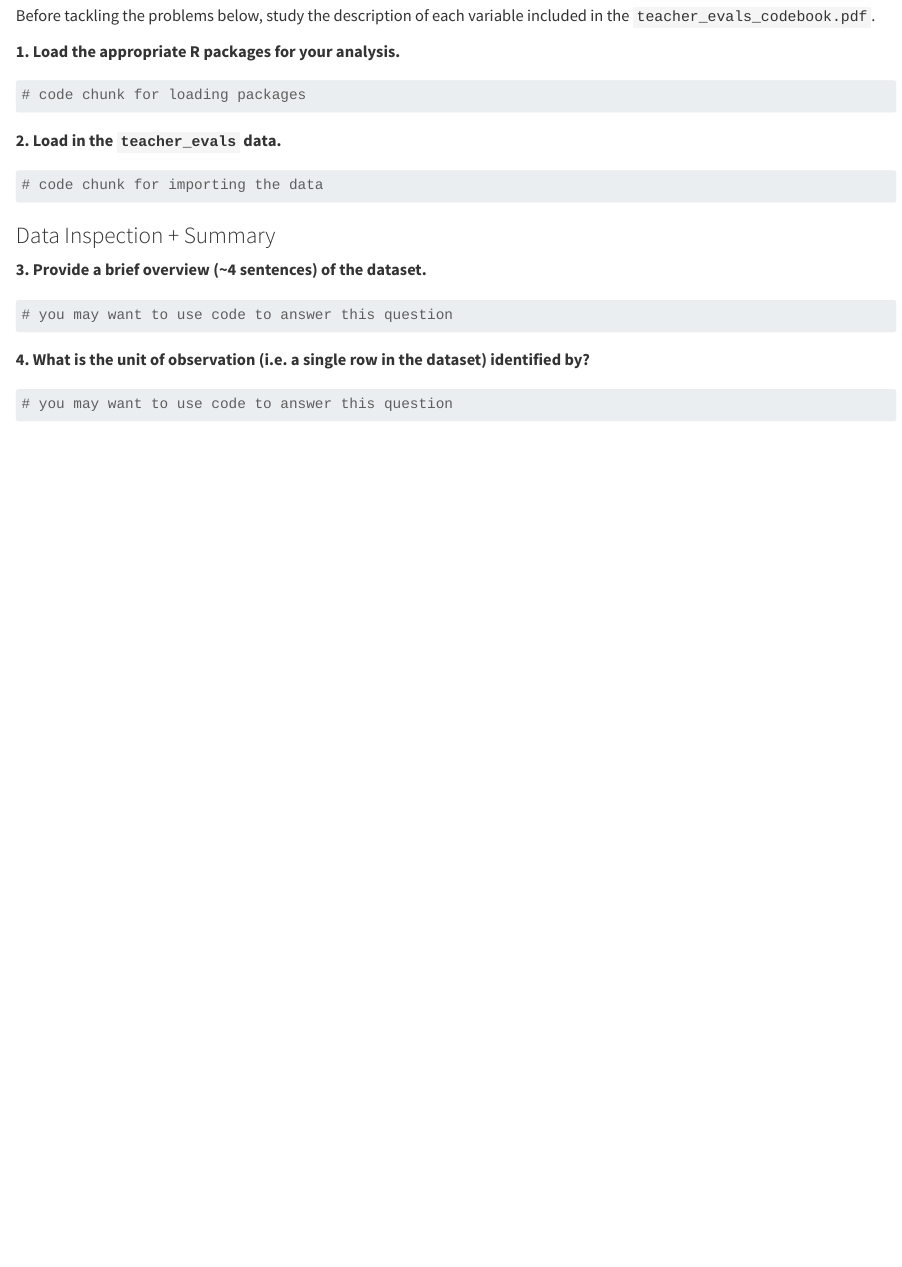
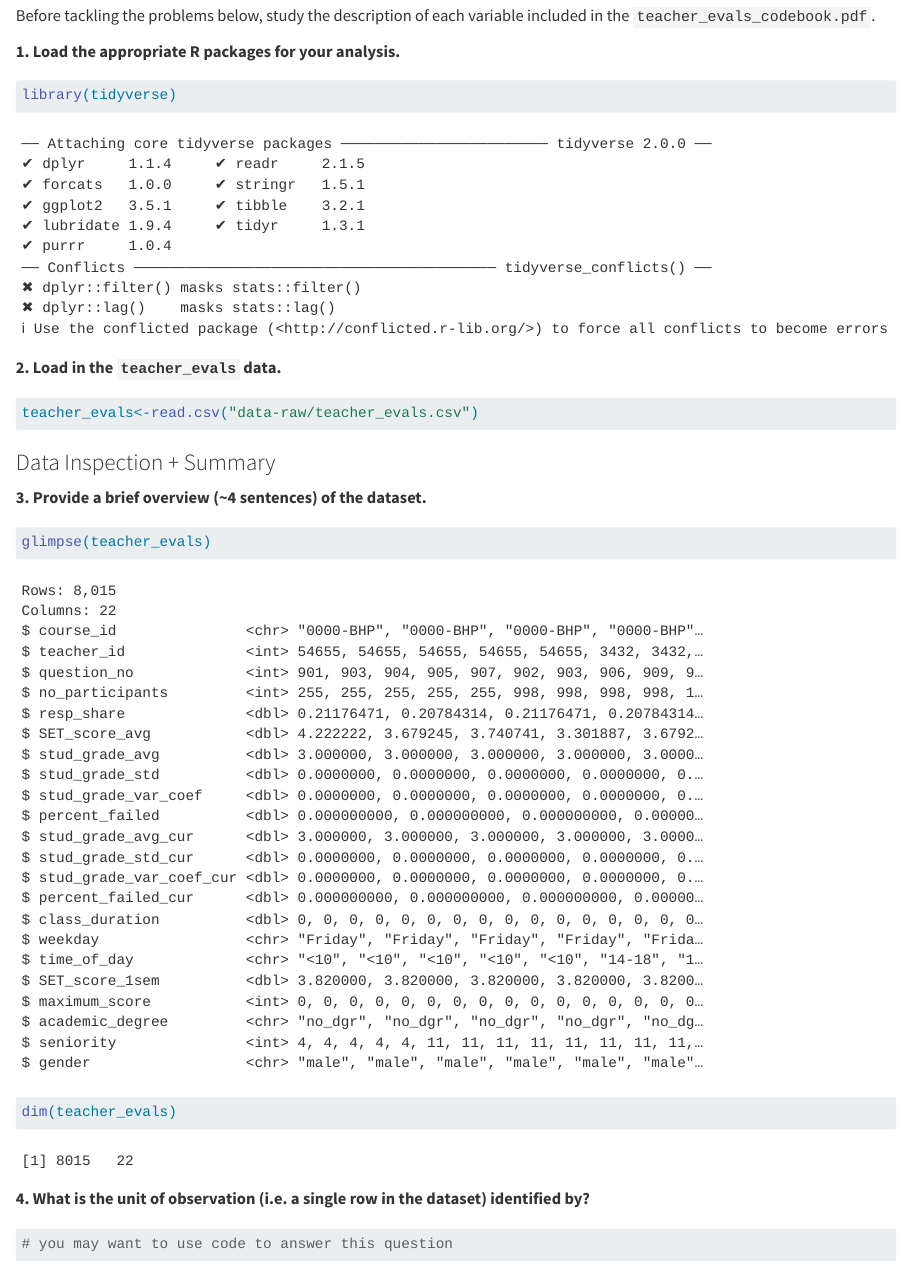
Before and after one commit to alyssawalter53/lab-5-AWalter, a Quarto document (lab-5-student.qmd): the page in a window 1100 px wide, from 2550 px down. Rendered offline with R 4.5, knitr and Pandoc in place of Quarto, with nearby package versions.

Commit message:
loaded packages and data

````diff
--- a/lab-5-student.qmd
+++ b/lab-5-student.qmd
@@ -150,7 +150,7 @@ included in the `teacher_evals_codebook.pdf`.
 
 ```{r}
 #| label: setup
-# code chunk for loading packages
+library(tidyverse)
 
 ```
 
@@ -158,7 +158,7 @@ included in the `teacher_evals_codebook.pdf`.
 
 ```{r}
 #| label: load-data
-# code chunk for importing the data
+teacher_evals<-read.csv("data-raw/teacher_evals.csv")
 
 ```
 
@@ -168,8 +168,8 @@ included in the `teacher_evals_codebook.pdf`.
 
 ```{r}
 #| label: explore-data
-# you may want to use code to answer this question
-
+glimpse(teacher_evals)
+dim(teacher_evals)
 ```
 
 **4. What is the unit of observation (i.e. a single row in the dataset) identified by?**
````
